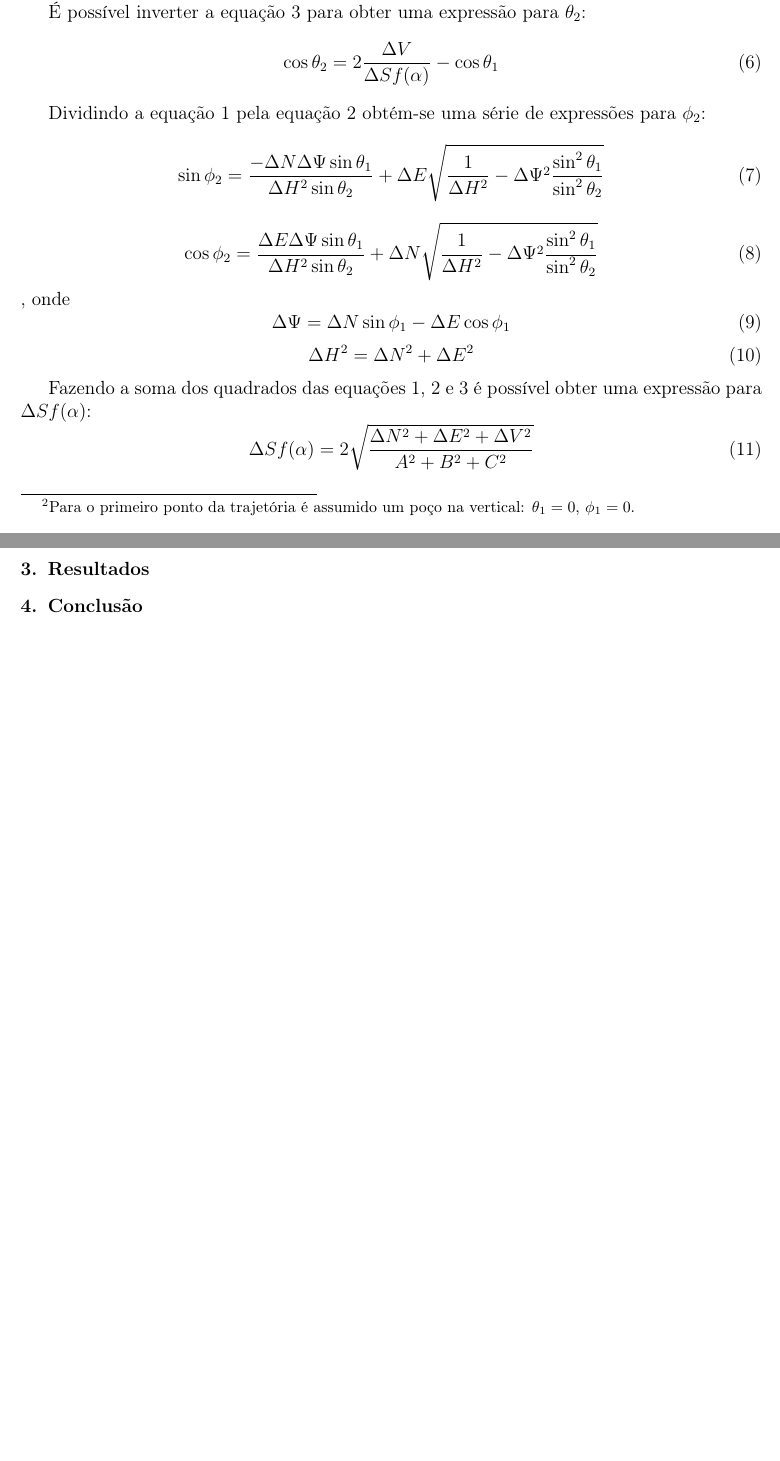
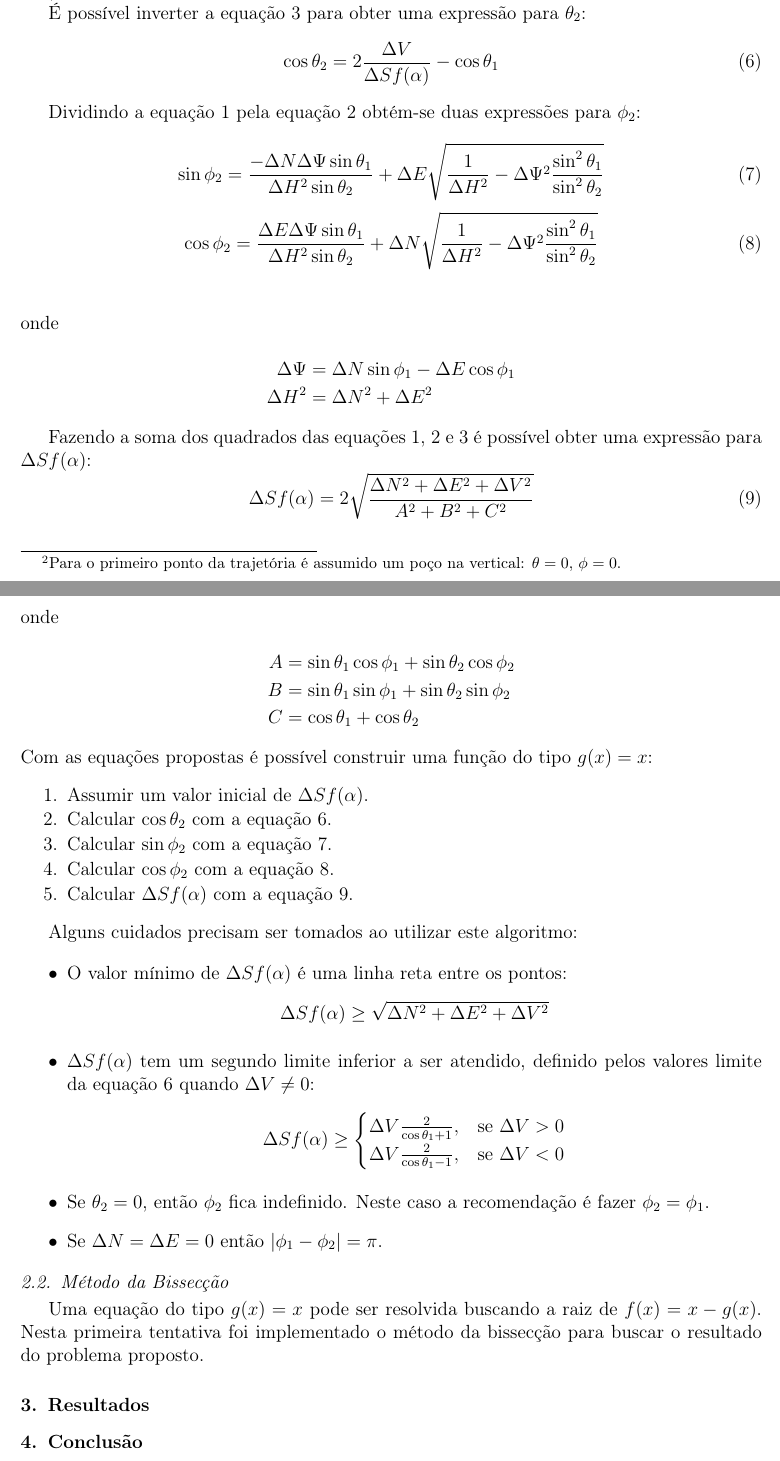
Before and after one commit to TiagoCAAmorim/numerical-methods, a LaTeX paper (01_Bissecao/Bisseccao.tex): two parts of pages 3 and 4 of 4 before the commit and two parts of pages 3 and 4 of 5 after it, joined at a grey line, cut so that both start at the same text, the shorter picture padded with empty space. Compiled offline with pdfLaTeX.

Commit message:
Report: end of MCM paragraph

```diff
--- a/01_Bissecao/Bisseccao.tex
+++ b/01_Bissecao/Bisseccao.tex
@@ -174,40 +176,74 @@ As fórmulas que associam os parâmetros de perfuração e as coordenadas cartes
     \end{cases}
 \end{equation}
 
-A proposta de método para calcular os parâmetros de perfuração a partir das coordenadas cartesianas parte de manipulações das equações \ref{eq:deltaN}, \ref{eq:deltaE} e \ref{eq:deltaV}. É assumido que para calcular os parâmtros de perfuração entre dois pontos quaisquer são conhecidos os parâmetros de perfuração do ponto inicial\footnote{Para o primeiro ponto da trajetória é assumido um poço na vertical: $\theta_1=0$, $\phi_1=0$.} ($\theta_1$, $\phi_1$) e as distâncias cartesianas entre os pontos ($\Delta$N,$\Delta$E, $\Delta$V). O objetivo é calcular $\theta_1$, $\phi_1$ e $\Delta$S.
+A proposta de método para calcular os parâmetros de perfuração a partir das coordenadas cartesianas parte de manipulações das equações \ref{eq:deltaN}, \ref{eq:deltaE} e \ref{eq:deltaV}. É assumido que para calcular os parâmtros de perfuração entre dois pontos quaisquer são conhecidos os parâmetros de perfuração do ponto inicial\footnote{Para o primeiro ponto da trajetória é assumido um poço na vertical: $\theta=0$, $\phi=0$.} ($\theta_1$, $\phi_1$) e as distâncias cartesianas entre os pontos ($\Delta$N,$\Delta$E, $\Delta$V). O objetivo é calcular $\theta_1$, $\phi_1$ e $\Delta$S.
 
 É possível inverter a equação \ref{eq:deltaV} para obter uma expressão para $\theta_2$:
 \begin{equation} \label{eq:cos_theta2}
     \cos \theta_2 = 2 \frac{\Delta V}{\Delta S f(\alpha)} - \cos \theta_1
 \end{equation}
 
-Dividindo a equação \ref{eq:deltaN} pela equação \ref{eq:deltaE} obtém-se uma série de expressões para $\phi_2$:
+Dividindo a equação \ref{eq:deltaN} pela equação \ref{eq:deltaE} obtém-se duas expressões para $\phi_2$:
+
 \begin{equation} \label{eq:sin_phi2}
     \sin \phi_2 = \frac{-\Delta N \Delta \Psi \sin \theta_1 }{\Delta H^2 \sin \theta_2} + \Delta E \sqrt{\frac{1}{\Delta H^2} - \Delta \Psi^2 \frac{\sin^2 \theta_1}{\sin^2 \theta_2}}
 \end{equation}
 \begin{equation} \label{eq:cos_phi2}
     \cos \phi_2 = \frac{\Delta E \Delta \Psi \sin \theta_1}{\Delta H^2 \sin \theta_2} + \Delta N \sqrt{\frac{1}{\Delta H^2} - \Delta \Psi^2 \frac{\sin^2 \theta_1}{\sin^2 \theta_2}}
 \end{equation}
-, onde
-\begin{equation} \label{eq:psi}
-    \Delta \Psi = \Delta N \sin \phi_1 - \Delta E \cos \phi_1
-\end{equation}
-\begin{equation} \label{eq:H2}
-    \Delta H^2 = \Delta N^2 + \Delta E^2
-\end{equation}
+\begin{align*}
+    \intertext{onde}
+    \Delta \Psi &= \Delta N \sin \phi_1 - \Delta E \cos \phi_1 \\
+    \Delta H^2 &= \Delta N^2 + \Delta E^2
+\end{align*}
 
 Fazendo a soma dos quadrados das equações \ref{eq:deltaN}, \ref{eq:deltaE} e \ref{eq:deltaV} é possível obter uma expressão para $\Delta S f(\alpha)$:
 \begin{equation} \label{eq:DeltaSfa}
     \Delta S f(\alpha) = 2 \sqrt{\frac{\Delta N^2 + \Delta E^2 + \Delta V^2}{A^2+B^2+C^2}}
 \end{equation}
+\begin{align*}
+    \intertext{onde}
+    A &= \sin \theta_1 \cos \phi_1 + \sin \theta_2 \cos \phi_2 \\
+    B &= \sin \theta_1 \sin \phi_1 + \sin \theta_2 \sin \phi_2 \\
+    C &= \cos \theta_1 + \cos \theta_2
+\end{align*}
+Com as equações propostas é possível construir uma função do tipo $g(x)=x$:
 
+\begin{enumerate}
+    \item Assumir um valor inicial de $\Delta S f(\alpha)$.
+    \item Calcular $\cos \theta_2$ com a equação \ref{eq:cos_theta2}.
+    \item Calcular $\sin \phi_2$ com a equação \ref{eq:sin_phi2}.
+    \item Calcular $\cos \phi_2$ com a equação \ref{eq:cos_phi2}.
+    \item Calcular $\Delta S f(\alpha)$ com a equação \ref{eq:DeltaSfa}.
+\end{enumerate}
 
+Alguns cuidados precisam ser tomados ao utilizar este algoritmo:
 
-\section{Resultados}
+\begin{itemize}
+    \item O valor mínimo de $\Delta S f(\alpha)$ é uma linha reta entre os pontos:
+    \begin{align*}
+        \Delta S f(\alpha) \geq \sqrt{\Delta N^2 + \Delta E^2 + \Delta V^2}
+    \end{align*}
+    \item $\Delta S f(\alpha)$ tem um segundo limite inferior a ser atendido, definido pelos valores limite da equação \ref{eq:cos_theta2} quando $\Delta V \neq 0$:
+    \begin{align*}
+        \Delta S f(\alpha) \geq \begin{cases}
+            \Delta V \frac{2}{\cos \theta_1+1},&\text{se } \Delta V > 0 \\
+            \Delta V \frac{2}{\cos \theta_1-1},&\text{se } \Delta V < 0
+        \end{cases}
+    \end{align*}
+    \item Se $\theta_2 = 0$, então $\phi_2$ fica indefinido. Neste caso a recomendação é fazer $\phi_2 = \phi_1$.
+    \item Se $\Delta N = \Delta E = 0$ então $|\phi_1 - \phi_2| = \pi$.
+\end{itemize}
 
-\section{Conclusão}
+    \subsection{Método da Bissecção}
 
-\label{}
+    Uma equação do tipo $g(x)=x$ pode ser resolvida buscando a raiz de $f(x) = x - g(x)$. Nesta primeira tentativa foi implementado o método da bissecção para buscar o resultado do problema proposto.
+
+    \section{Resultados}
+
+    \section{Conclusão}
+
+    \label{}
 
 %% The Appendices part is started with the command \appendix;
 %% appendix sections are then done as normal sections
```
Also changed, not shown: 01_Bissecao/Bisseccao.tex (2 more changed lines).
